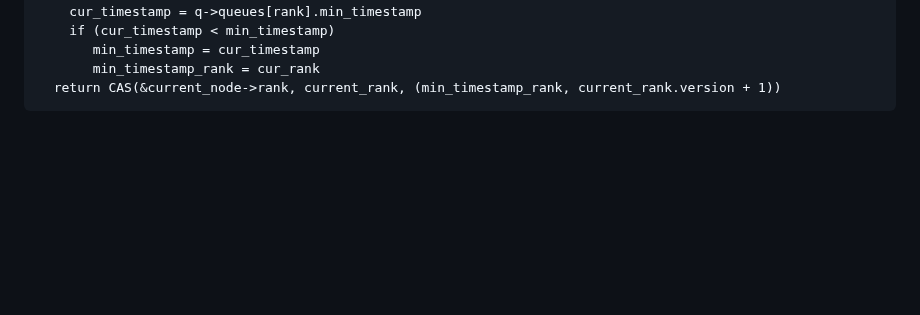
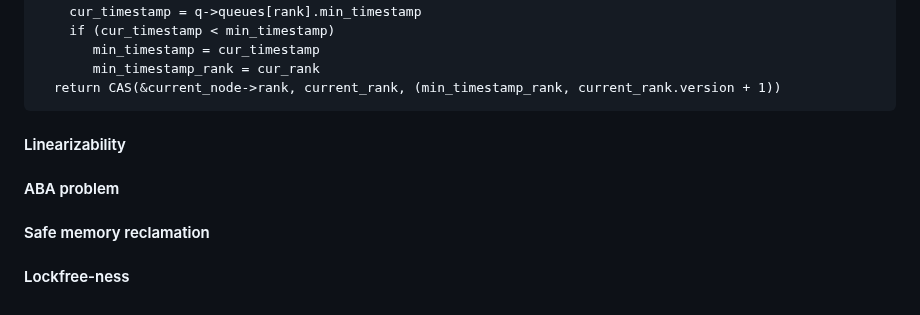
Before and after one commit to Huy-DNA/MPiSC, a Markdown page: code/ltqueue/README.md, the part around the change. GitHub-like rendering; blank space fills up the shorter version.

````diff
--- a/code/ltqueue/README.md
+++ b/code/ltqueue/README.md
@@ -229,3 +229,11 @@ function refresh(mpsc_t* q, tree_node_t* node)
        min_timestamp_rank = cur_rank
   return CAS(&current_node->rank, current_rank, (min_timestamp_rank, current_rank.version + 1))
 ```
+
+#### Linearizability
+
+#### ABA problem
+
+#### Safe memory reclamation
+
+#### Lockfree-ness
````
